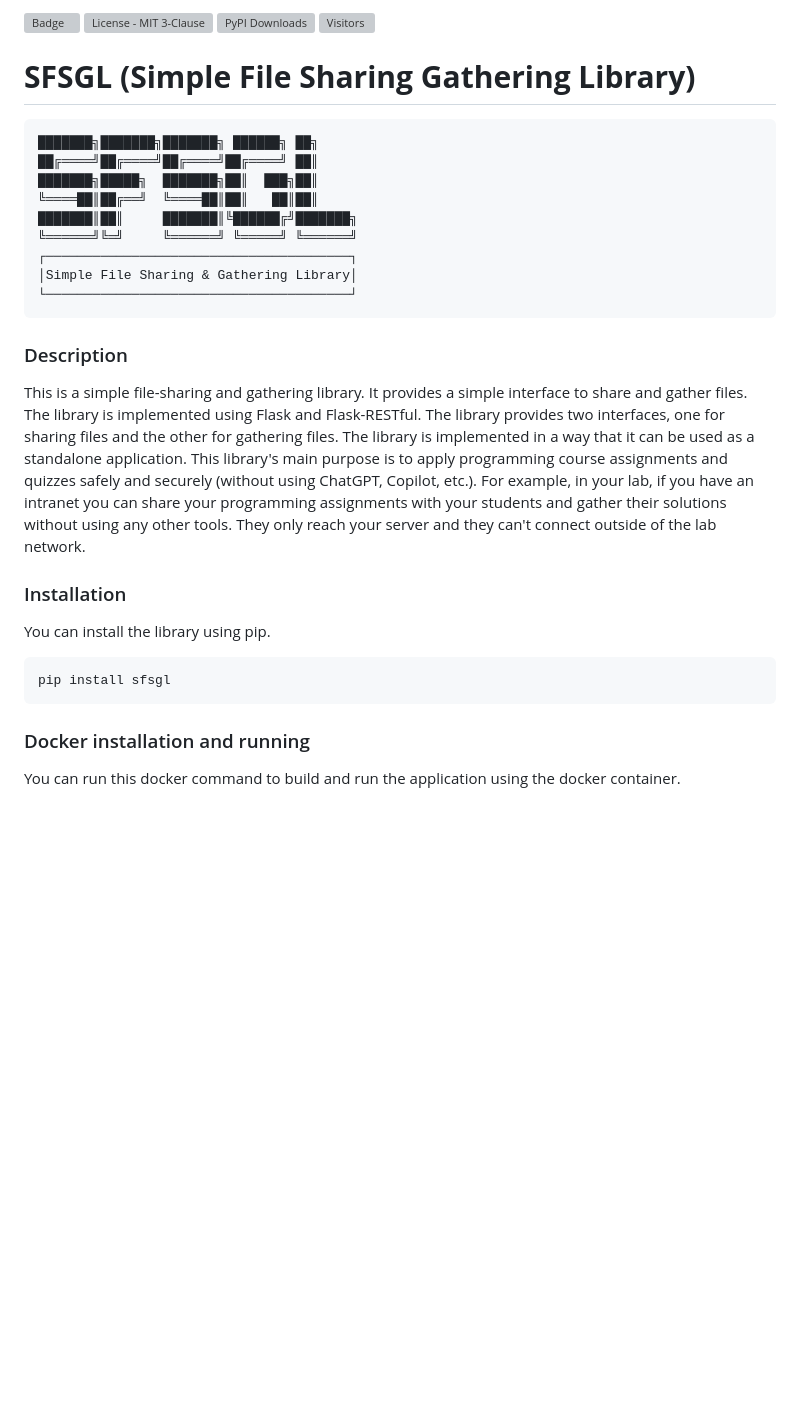
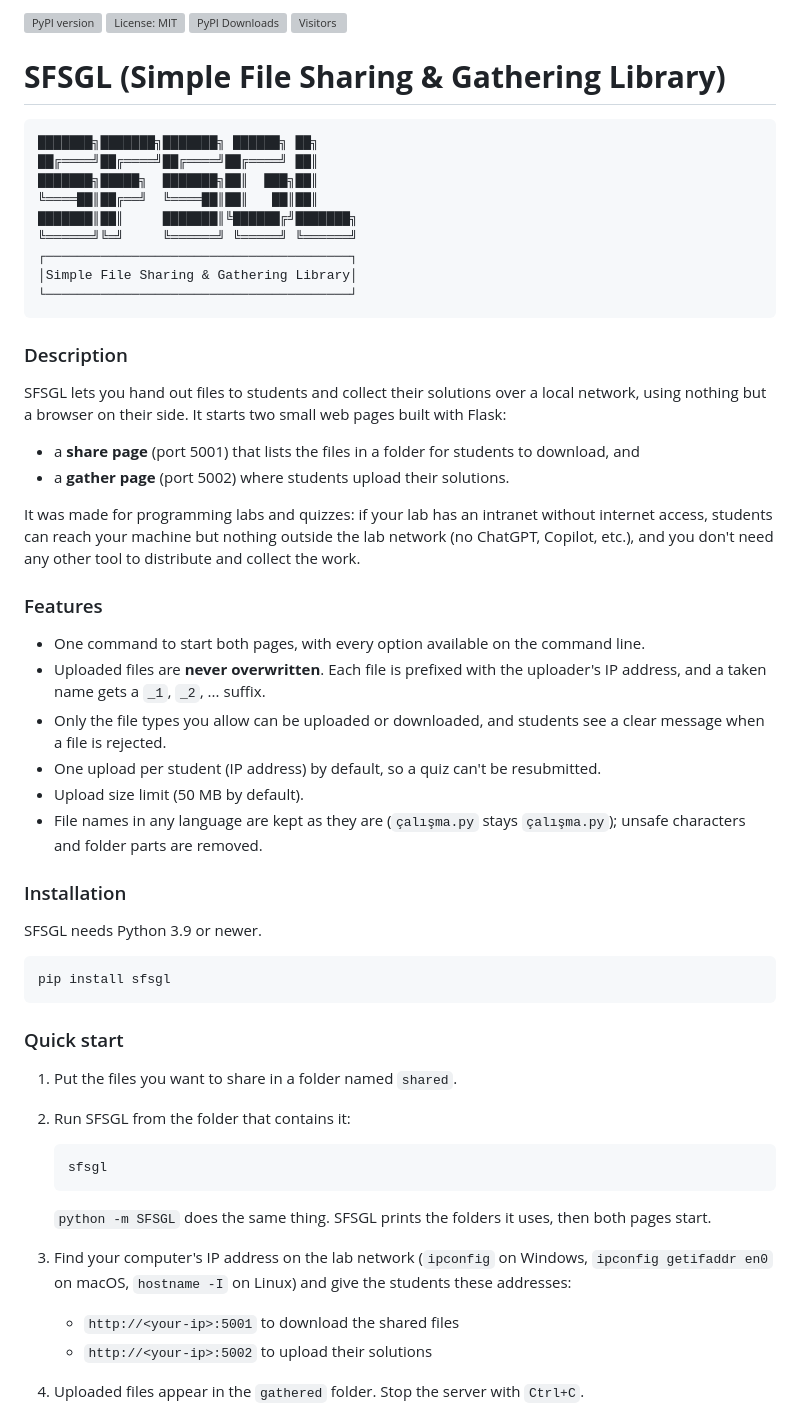
Before and after one commit to hasanaliozkan-dev/SFSGL, a Markdown page: README.md, the part around one of its changes. GitHub-like rendering; blank space fills up the shorter version; grey boxes are pictures that could not be loaded.

````diff
--- a/README.md
+++ b/README.md
@@ -1,9 +1,9 @@
-![Badge](https://img.shields.io/pypi/v/SFSGL.svg)
-[![License - MIT 3-Clause](https://img.shields.io/pypi/l/sfsgl.svg)](https://github.com/hasanaliozkan-dev/sfsgl/blob/main/LICENSE)
+![PyPI version](https://img.shields.io/pypi/v/sfsgl.svg)
+[![License: MIT](https://img.shields.io/pypi/l/sfsgl.svg)](https://github.com/hasanaliozkan-dev/SFSGL/blob/main/LICENSE)
 [![PyPI Downloads](https://static.pepy.tech/badge/sfsgl?label=PyPI%20Downloads)](https://pepy.tech/projects/sfsgl)
 ![Visitors](https://visitor-badge.laobi.icu/badge?page_id=hasanaliozkan-dev/SFSGL)
 
-# **SFSGL (Simple File Sharing Gathering Library)**
+# **SFSGL (Simple File Sharing & Gathering Library)**
 ```bash
 ███████╗███████╗███████╗ ██████╗ ██╗
 ██╔════╝██╔════╝██╔════╝██╔════╝ ██║
@@ -16,17 +16,40 @@
 └───────────────────────────────────────┘
 ```
 
+### Description
+SFSGL lets you hand out files to students and collect their solutions over a local network, using nothing but a browser on their side. It starts two small web pages built with Flask:
 
+* a **share page** (port 5001) that lists the files in a folder for students to download, and
+* a **gather page** (port 5002) where students upload their solutions.
 
-### Description
-This is a simple file-sharing and gathering library. It provides a simple interface to share and gather files. The library is implemented using Flask and Flask-RESTful. The library provides two interfaces, one for sharing files and the other for gathering files. The library is implemented in a way that it can be used as a standalone application. This library's main purpose is to apply programming course assignments and quizzes safely and securely (without using ChatGPT, Copilot, etc.). For example, in your lab, if you have an intranet you can share your programming assignments with your students and gather their solutions without using any other tools. They only reach your server and they can't connect outside of the lab network.
+It was made for programming labs and quizzes: if your lab has an intranet without internet access, students can reach your machine but nothing outside the lab network (no ChatGPT, Copilot, etc.), and you don't need any other tool to distribute and collect the work.
+
+### Features
+* One command to start both pages, with every option available on the command line.
+* Uploaded files are **never overwritten**. Each file is prefixed with the uploader's IP address, and a taken name gets a `_1`, `_2`, ... suffix.
+* Only the file types you allow can be uploaded or downloaded, and students see a clear message when a file is rejected.
+* One upload per student (IP address) by default, so a quiz can't be resubmitted.
+* Upload size limit (50 MB by default).
+* File names in any language are kept as they are (`çalışma.py` stays `çalışma.py`); unsafe characters and folder parts are removed.
 
 ### Installation
-You can install the library using pip.
+SFSGL needs Python 3.9 or newer.
 
 ```bash
 pip install sfsgl
 ```
 
-### Docker installation and running
-You can run this docker command to build and run the application using the docker container.
+### Quick start
+1. Put the files you want to share in a folder named `shared`.
+2. Run SFSGL from the folder that contains it:
+
+    ```bash
+    sfsgl
+    ```
+
+    `python -m SFSGL` does the same thing. SFSGL prints the folders it uses, then both pages start.
+3. Find your computer's IP address on the lab network (`ipconfig` on Windows, `ipconfig getifaddr en0` on macOS, `hostname -I` on Linux) and give the students these addresses:
+    * `http://<your-ip>:5001` to download the shared files
+    * `http://<your-ip>:5002` to upload their solutions
+4. Uploaded files appear in the `gathered` folder. Stop the server with `Ctrl+C`.
+
````
Also changed, not shown: other parts of README.md (+74 -66 lines).
